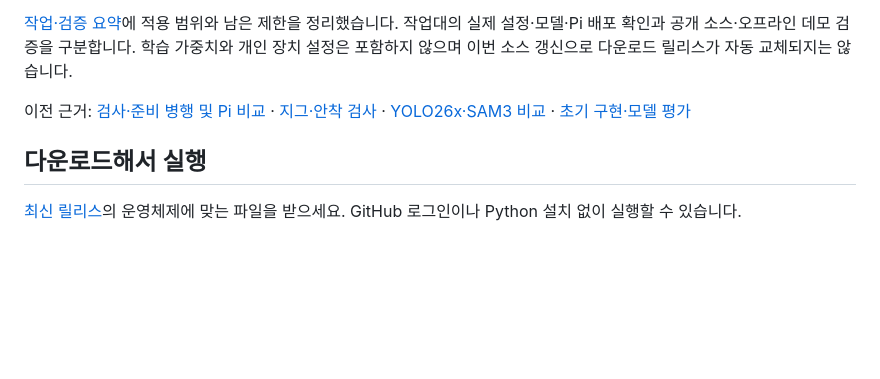
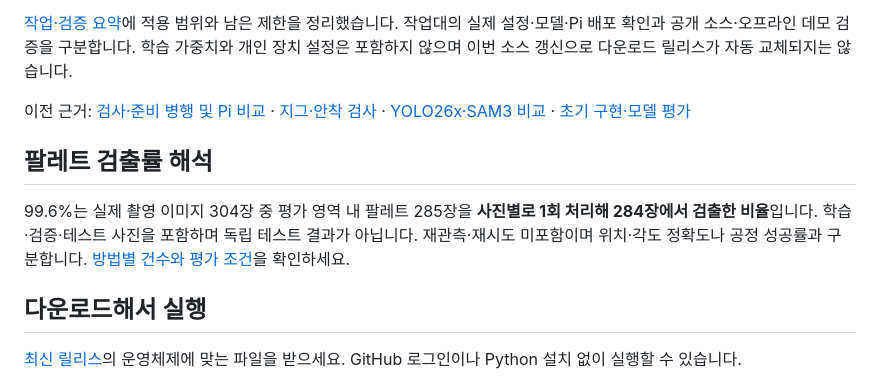
Before and after one commit to 7s-FA/opencv-teach, a Markdown page: README.md, the part around the change. GitHub-like rendering; blank space fills up the shorter version.

Commit message:
Document pallet detection denominator and single-image protocol

```diff
--- a/README.md
+++ b/README.md
@@ -14,6 +14,10 @@
 [작업·검증 요약](docs/progress-2026-10-29.md)에 적용 범위와 남은 제한을 정리했습니다. 작업대의 실제 설정·모델·Pi 배포 확인과 공개 소스·오프라인 데모 검증을 구분합니다. 학습 가중치와 개인 장치 설정은 포함하지 않으며 이번 소스 갱신으로 다운로드 릴리스가 자동 교체되지는 않습니다.
 
 이전 근거: [검사·준비 병행 및 Pi 비교](docs/vision/2026-10-20/README.md) · [지그·안착 검사](docs/vision/2026-10-19/README.md) · [YOLO26x·SAM3 비교](docs/models/2026-10-17/README.md) · [초기 구현·모델 평가](docs/progress-2026-10-16.md)
+
+## 팔레트 검출률 해석
+
+99.6%는 실제 촬영 이미지 304장 중 평가 영역 내 팔레트 285장을 **사진별로 1회 처리해 284장에서 검출한 비율**입니다. 학습·검증·테스트 사진을 포함하며 독립 테스트 결과가 아닙니다. 재관측·재시도 미포함이며 위치·각도 정확도나 공정 성공률과 구분합니다. [방법별 건수와 평가 조건](docs/vision/2026-10-20/README.md#팔레트-검출률의-평가-조건)을 확인하세요.
 
 ## 다운로드해서 실행
 
```
Also changed, not shown: 1 other file.
